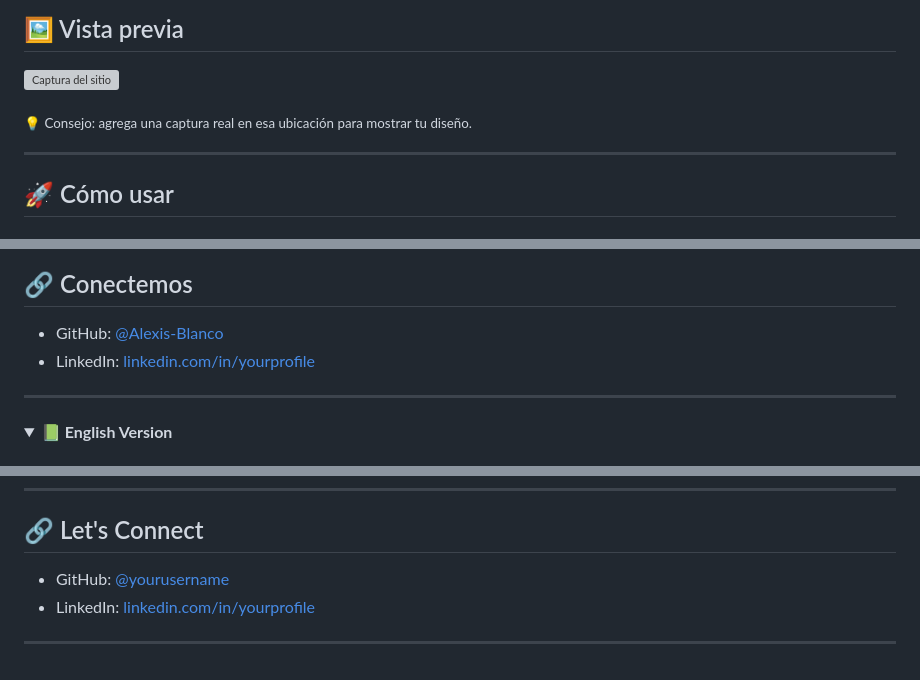
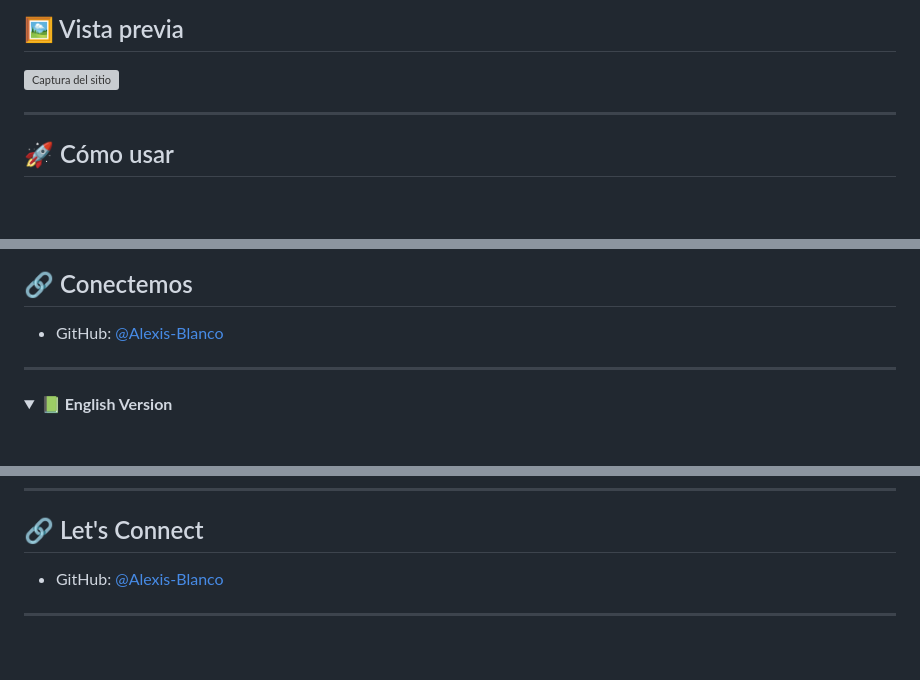
Before and after one commit to Alexis-Blanco/web-resume, a Markdown page: Readme.md, 3 parts joined by grey strips. Drawn GitHub-style; folded sections open; blank space fills up the shorter version; grey boxes are pictures that could not be loaded.

```diff
--- a/Readme.md
+++ b/Readme.md
@@ -28,7 +28,6 @@ Este proyecto refleja mis habilidades técnicas y sentido del diseño, adaptánd
 
 ![Captura del sitio](./assets/images/screenshot.png)
 
-<sub>💡 Consejo: agrega una captura real en esa ubicación para mostrar tu diseño.</sub>
 
 ---
 
@@ -117,7 +116,6 @@ Este proyecto es de código abierto y está disponible bajo la licencia [MIT](LI
 ## 🔗 Conectemos
 
 * GitHub: [@Alexis-Blanco](https://github.com/Alexis-Blanco)
-* LinkedIn: [linkedin.com/in/yourprofile](https://linkedin.com/in/yourprofile)
 
 ---
 
@@ -237,8 +234,7 @@ This project is open-source and freely available under the [MIT License](LICENSE
 
 ## 🔗 Let's Connect
 
-* GitHub: [@yourusername](https://github.com/Alexis-Blanco)
-* LinkedIn: [linkedin.com/in/yourprofile](https://linkedin.com/in/yourprofile)
+* GitHub: [@Alexis-Blanco](https://github.com/Alexis-Blanco)
 
 ---
 
```
Also changed, not shown: other parts of Readme.md (+0 -1 lines).
